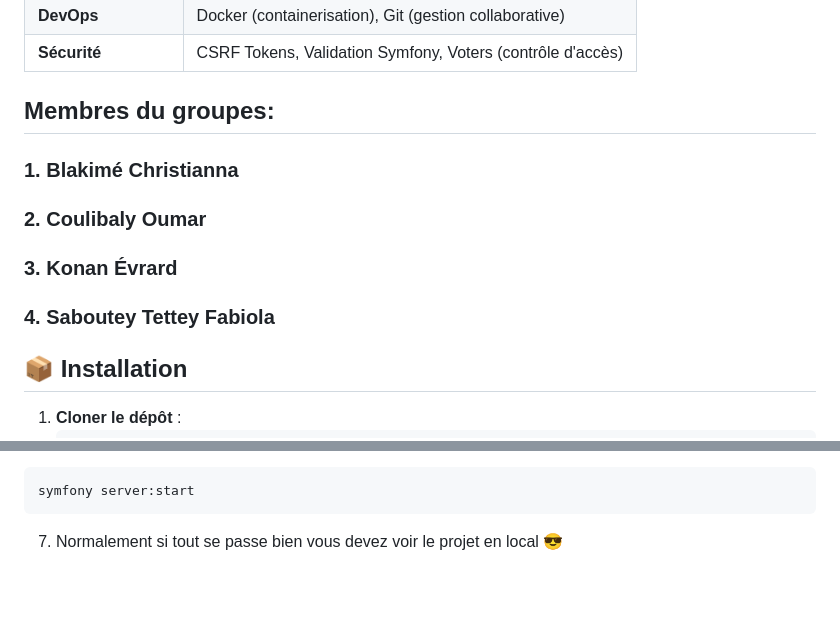
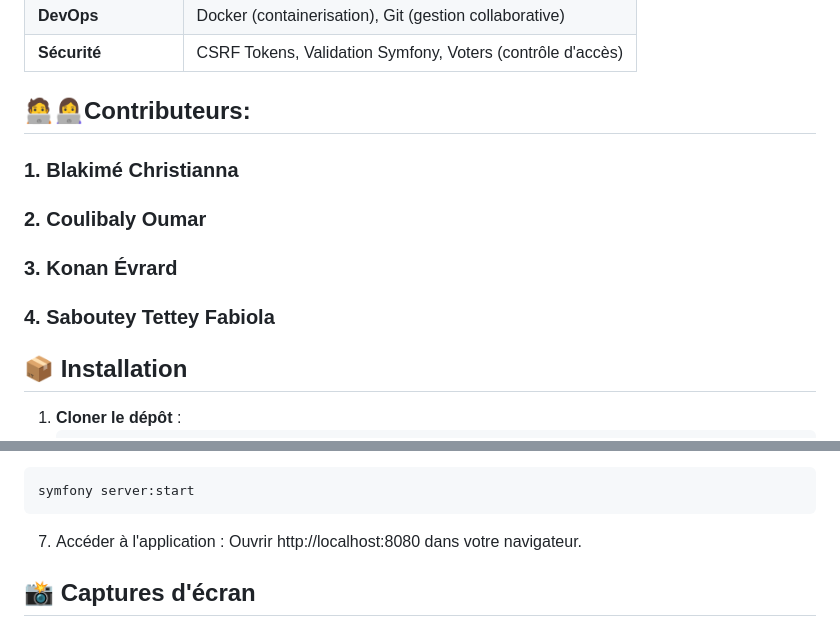
Before and after one commit to misterOumar/projet_adopte_un_dev, a Markdown page: README.md, 2 parts joined by grey strips. Rendered like a GitHub page; blank space fills up the shorter version.

````diff
--- a/README.md
+++ b/README.md
@@ -60,11 +60,11 @@ AdopteUnDev est une **application web** inspirée des réseaux de rencontres, co
 
 
 
-## Membres du groupes:
-### 1. Blakimé Christianna
-### 2. Coulibaly Oumar
-### 3. Konan Évrard
-### 4. Saboutey Tettey Fabiola
+## 🧑‍💻👩‍💻Contributeurs:
+### **1. Blakimé Christianna**
+### **2. Coulibaly Oumar**
+### **3. Konan Évrard**
+### **4. Saboutey Tettey Fabiola**
 
 
 ## 📦 Installation
@@ -92,4 +92,7 @@ composer install
 ```bash
 symfony server:start
 ```
-7. Normalement si tout se passe bien vous devez voir le projet en local 😎
+7. Accéder à l'application :
+Ouvrir http://localhost:8080 dans votre navigateur.
+
+## 📸 Captures d'écran
````
